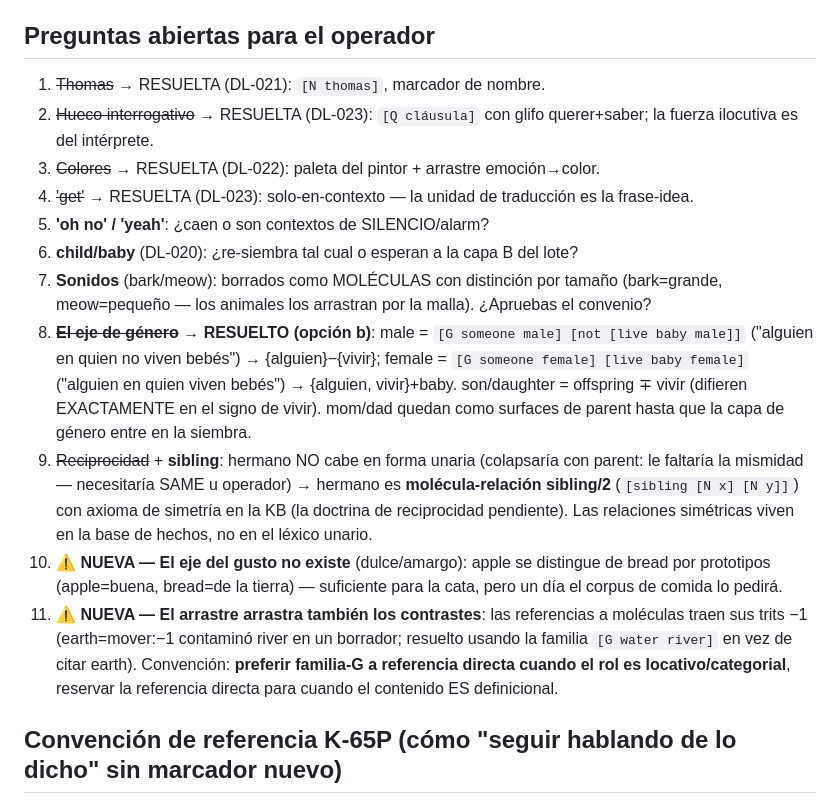
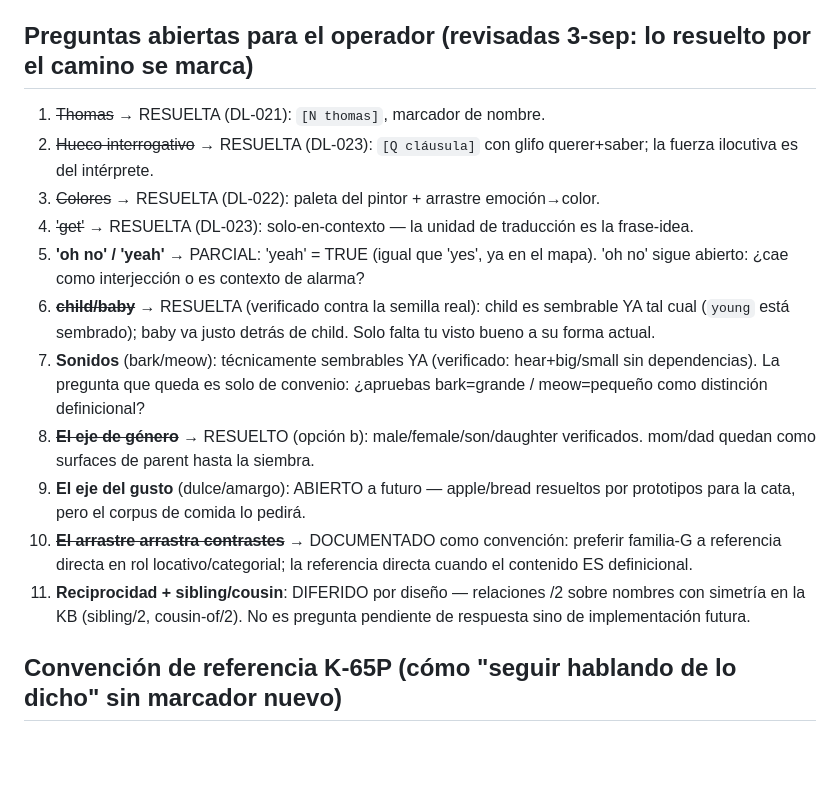
Before and after one commit to joanfgarcia/frankenswarm, a Markdown page: docs/cata_gate0_curation.md, the part around the change. GitHub-like rendering; blank space fills up the shorter version.

Commit message:
docs(cata): auditoría de preguntas abiertas — 3 resoluciones por el camino
- Q5 parcial: yeah=TRUE (como yes); oh-no sigue abierto
- Q6 resuelta: child sembrable YA (verificado), baby tras child
- Q7 acotada: bark/meow técnicamente listos; solo falta aprobar el convenio
- Q10 pasa a convención documentada; renumeración limpia 1-11

```diff
--- a/docs/cata_gate0_curation.md
+++ b/docs/cata_gate0_curation.md
@@ -199,27 +199,30 @@ pero fuera de la siembra hasta que las relaciones simétricas tengan diseño.
 - **mummy** → mom (idem)
 - **kid** → child (mismo concepto; kid queda como surface)
 
-## Preguntas abiertas para el operador
+## Preguntas abiertas para el operador (revisadas 3-sep: lo resuelto por el camino se marca)
 
 1. ~~Thomas~~ → RESUELTA (DL-021): `[N thomas]`, marcador de nombre.
 2. ~~Hueco interrogativo~~ → RESUELTA (DL-023): `[Q cláusula]` con glifo querer+saber; la fuerza ilocutiva es del intérprete.
 3. ~~Colores~~ → RESUELTA (DL-022): paleta del pintor + arrastre emoción→color.
 4. ~~'get'~~ → RESUELTA (DL-023): solo-en-contexto — la unidad de traducción es la frase-idea.
-5. **'oh no' / 'yeah'**: ¿caen o son contextos de SILENCIO/alarm?
-6. **child/baby** (DL-020): ¿re-siembra tal cual o esperan a la capa B del lote?
-7. **Sonidos** (bark/meow): borrados como MOLÉCULAS con distinción por tamaño (bark=grande, meow=pequeño — los animales los arrastran por la malla). ¿Apruebas el convenio?
-8. ~~**El eje de género**~~ → **RESUELTO (opción b)**: male = `[G someone male] [not [live baby male]]`
-   ("alguien en quien no viven bebés") → {alguien}−{vivir}; female = `[G someone female]
-   [live baby female]` ("alguien en quien viven bebés") → {alguien, vivir}+baby.
-   son/daughter = offspring ∓ vivir (difieren EXACTAMENTE en el signo de vivir).
-   mom/dad quedan como surfaces de parent hasta que la capa de género entre en la siembra.
-11. ~~Reciprocidad~~ + **sibling**: hermano NO cabe en forma unaria (colapsaría con
-    parent: le faltaría la mismidad — necesitaría SAME u operador) → hermano es
-    **molécula-relación sibling/2** (`[sibling [N x] [N y]]`) con axioma de simetría
-    en la KB (la doctrina de reciprocidad pendiente). Las relaciones simétricas viven
-    en la base de hechos, no en el léxico unario.
-9. **⚠ NUEVA — El eje del gusto no existe** (dulce/amargo): apple se distingue de bread por prototipos (apple=buena, bread=de la tierra) — suficiente para la cata, pero un día el corpus de comida lo pedirá.
-10. **⚠ NUEVA — El arrastre arrastra también los contrastes**: las referencias a moléculas traen sus trits −1 (earth=mover:−1 contaminó river en un borrador; resuelto usando la familia `[G water river]` en vez de citar earth). Convención: **preferir familia-G a referencia directa cuando el rol es locativo/categorial**, reservar la referencia directa para cuando el contenido ES definicional.
+5. **'oh no' / 'yeah'** → PARCIAL: 'yeah' = TRUE (igual que 'yes', ya en el mapa).
+   'oh no' sigue abierto: ¿cae como interjección o es contexto de alarma?
+6. ~~**child/baby**~~ → RESUELTA (verificado contra la semilla real): child es
+   sembrable YA tal cual (`young` está sembrado); baby va justo detrás de child.
+   Solo falta tu visto bueno a su forma actual.
+7. **Sonidos** (bark/meow): técnicamente sembrables YA (verificado: hear+big/small
+   sin dependencias). La pregunta que queda es solo de convenio: ¿apruebas
+   bark=grande / meow=pequeño como distinción definicional?
+8. ~~**El eje de género**~~ → RESUELTO (opción b): male/female/son/daughter verificados.
+   mom/dad quedan como surfaces de parent hasta la siembra.
+9. **El eje del gusto** (dulce/amargo): ABIERTO a futuro — apple/bread resueltos por
+   prototipos para la cata, pero el corpus de comida lo pedirá.
+10. ~~**El arrastre arrastra contrastes**~~ → DOCUMENTADO como convención: preferir
+    familia-G a referencia directa en rol locativo/categorial; la referencia
+    directa cuando el contenido ES definicional.
+11. **Reciprocidad + sibling/cousin**: DIFERIDO por diseño — relaciones /2 sobre
+    nombres con simetría en la KB (sibling/2, cousin-of/2). No es pregunta pendiente
+    de respuesta sino de implementación futura.
 
 ## Convención de referencia K-65P (cómo "seguir hablando de lo dicho" sin marcador nuevo)
 
```
